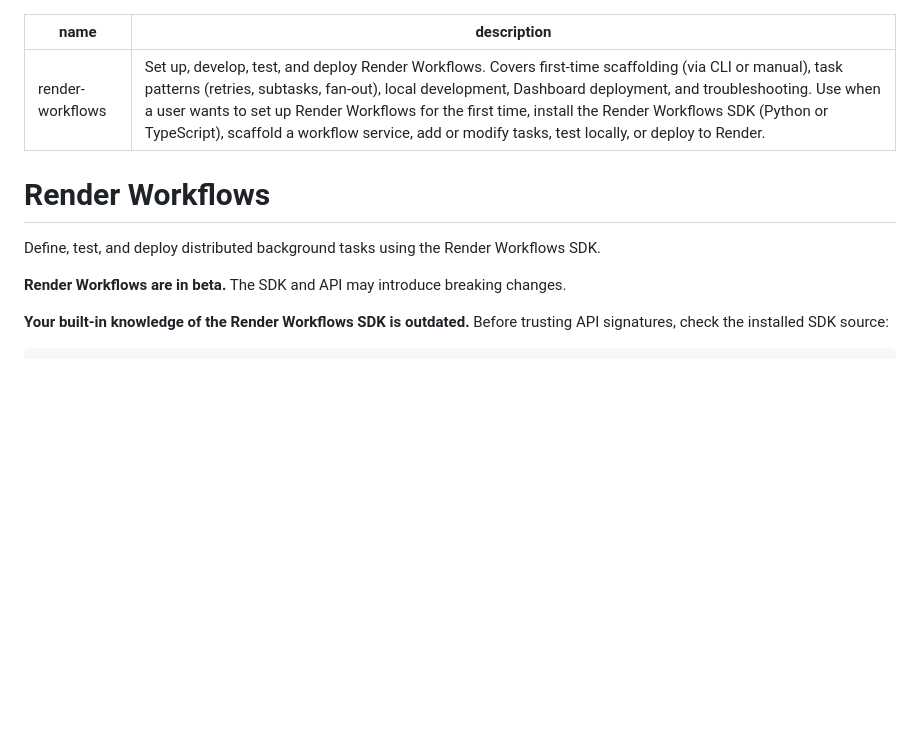
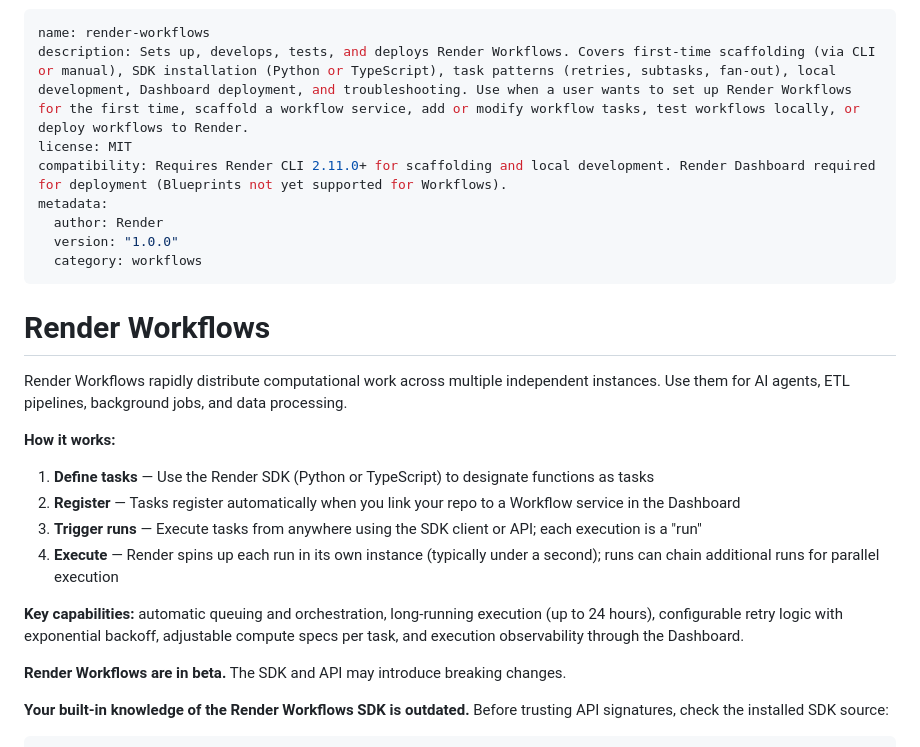
Before and after one commit to render-oss/skills, a Markdown page: skills/render-workflows/SKILL.md, the part around the change. Drawn GitHub-style; blank space fills up the shorter version.

Commit message:
Improve render-workflows skill frontmatter and overview (#16)
* Improve render-workflows SKILL.md frontmatter and overview

Add missing frontmatter fields (license, compatibility, metadata) to
match conventions used by other Render skills. Improve the description
to explain what Workflows are before listing skill capabilities. Expand
the body overview with a "How it works" walkthrough and key capabilities
summary based on the official docs.

* Update skills/render-workflows/SKILL.md

---------

Co-authored-by: Raphael Terrier <R4ph-t@users.noreply.github.com>
GitOrigin-RevId: 09041c9902f8e29b4bcb85e8797943d0dff010ff

```diff
--- a/skills/render-workflows/SKILL.md
+++ b/skills/render-workflows/SKILL.md
@@ -1,11 +1,26 @@
 ---
 name: render-workflows
-description: Set up, develop, test, and deploy Render Workflows. Covers first-time scaffolding (via CLI or manual), task patterns (retries, subtasks, fan-out), local development, Dashboard deployment, and troubleshooting. Use when a user wants to set up Render Workflows for the first time, install the Render Workflows SDK (Python or TypeScript), scaffold a workflow service, add or modify tasks, test locally, or deploy to Render.
+description: Sets up, develops, tests, and deploys Render Workflows. Covers first-time scaffolding (via CLI or manual), SDK installation (Python or TypeScript), task patterns (retries, subtasks, fan-out), local development, Dashboard deployment, and troubleshooting. Use when a user wants to set up Render Workflows for the first time, scaffold a workflow service, add or modify workflow tasks, test workflows locally, or deploy workflows to Render.
+license: MIT
+compatibility: Requires Render CLI 2.11.0+ for scaffolding and local development. Render Dashboard required for deployment (Blueprints not yet supported for Workflows).
+metadata:
+  author: Render
+  version: "1.0.0"
+  category: workflows
 ---
 
 # Render Workflows
 
-Define, test, and deploy distributed background tasks using the Render Workflows SDK.
+Render Workflows rapidly distribute computational work across multiple independent instances.
+Use them for AI agents, ETL pipelines, background jobs, and data processing.
+
+**How it works:**
+1. **Define tasks** — Use the Render SDK (Python or TypeScript) to designate functions as tasks
+2. **Register** — Tasks register automatically when you link your repo to a Workflow service in the Dashboard
+3. **Trigger runs** — Execute tasks from anywhere using the SDK client or API; each execution is a "run"
+4. **Execute** — Render spins up each run in its own instance (typically under a second); runs can chain additional runs for parallel execution
+
+**Key capabilities:** automatic queuing and orchestration, long-running execution (up to 24 hours), configurable retry logic with exponential backoff, adjustable compute specs per task, and execution observability through the Dashboard.
 
 **Render Workflows are in beta.** The SDK and API may introduce breaking changes.
 
```
